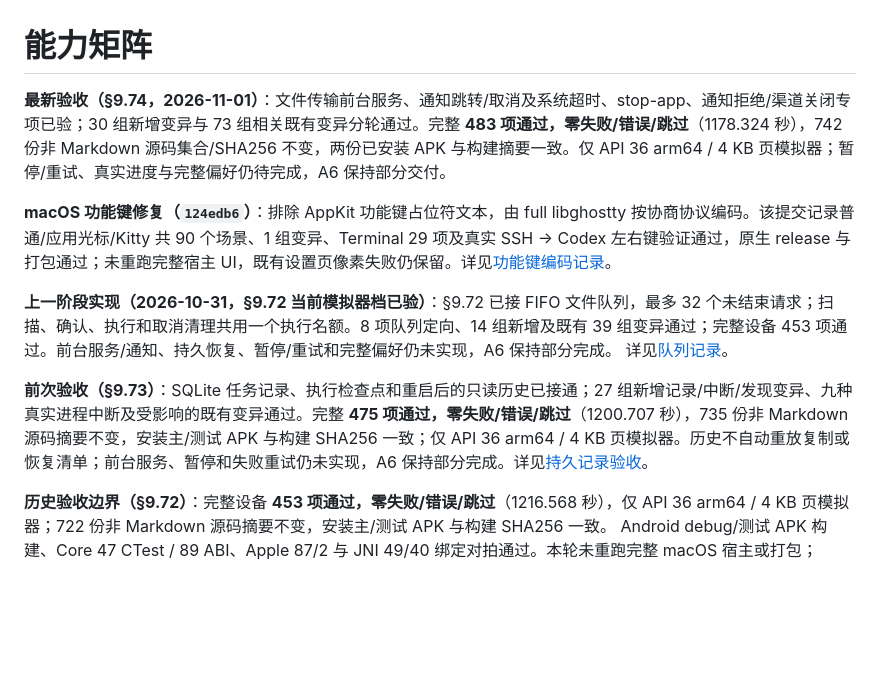
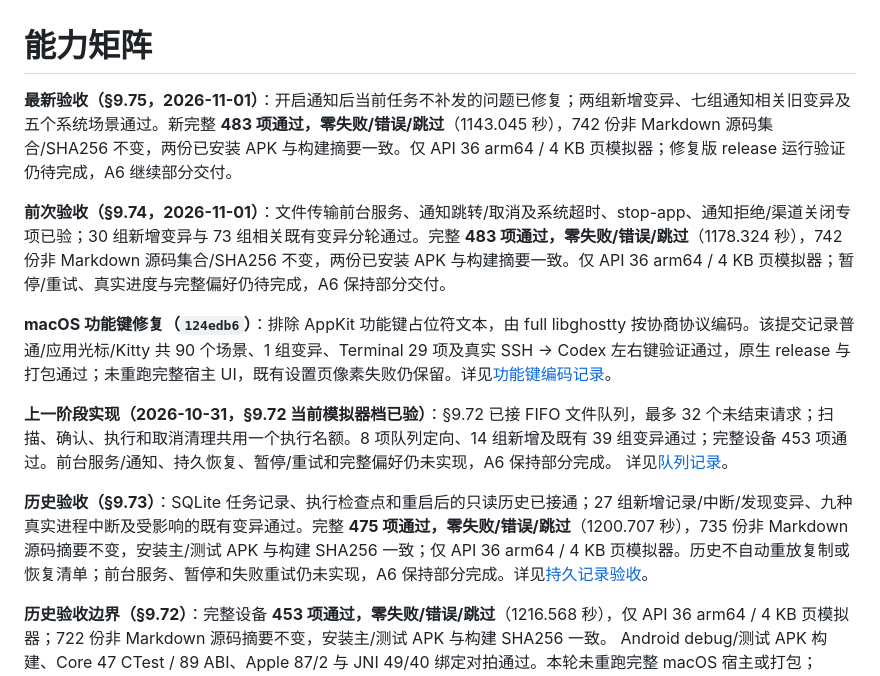
Before and after one commit to hanxi/ghosterm, a Markdown page: docs/reference/capability-matrix.md, the part around the change. Drawn GitHub-style; blank space fills up the shorter version.

```diff
--- a/docs/reference/capability-matrix.md
+++ b/docs/reference/capability-matrix.md
@@ -1,12 +1,14 @@
 # 能力矩阵
 
-**最新验收（§9.74，2026-11-01）**：文件传输前台服务、通知跳转/取消及系统超时、stop-app、通知拒绝/渠道关闭专项已验；30 组新增变异与 73 组相关既有变异分轮通过。完整 **483 项通过，零失败/错误/跳过**（1178.324 秒），742 份非 Markdown 源码集合/SHA256 不变，两份已安装 APK 与构建摘要一致。仅 API 36 arm64 / 4 KB 页模拟器；暂停/重试、真实进度与完整偏好仍待完成，A6 保持部分交付。
+**最新验收（§9.75，2026-11-01）**：开启通知后当前任务不补发的问题已修复；两组新增变异、七组通知相关旧变异及五个系统场景通过。新完整 **483 项通过，零失败/错误/跳过**（1143.045 秒），742 份非 Markdown 源码集合/SHA256 不变，两份已安装 APK 与构建摘要一致。仅 API 36 arm64 / 4 KB 页模拟器；修复版 release 运行验证仍待完成，A6 继续部分交付。
+
+**前次验收（§9.74，2026-11-01）**：文件传输前台服务、通知跳转/取消及系统超时、stop-app、通知拒绝/渠道关闭专项已验；30 组新增变异与 73 组相关既有变异分轮通过。完整 **483 项通过，零失败/错误/跳过**（1178.324 秒），742 份非 Markdown 源码集合/SHA256 不变，两份已安装 APK 与构建摘要一致。仅 API 36 arm64 / 4 KB 页模拟器；暂停/重试、真实进度与完整偏好仍待完成，A6 保持部分交付。
 
 **macOS 功能键修复（`124edb6`）**：排除 AppKit 功能键占位符文本，由 full libghostty 按协商协议编码。该提交记录普通/应用光标/Kitty 共 90 个场景、1 组变异、Terminal 29 项及真实 SSH → Codex 左右键验证通过，原生 release 与打包通过；未重跑完整宿主 UI，既有设置页像素失败仍保留。详见[功能键编码记录](optional-tmux-implementation.md#功能键编码修复2026-10-31)。
 
 **上一阶段实现（2026-10-31，§9.72 当前模拟器档已验）**：§9.72 已接 FIFO 文件队列，最多 32 个未结束请求；扫描、确认、执行和取消清理共用一个执行名额。8 项队列定向、14 组新增及既有 39 组变异通过；完整设备 453 项通过。前台服务/通知、持久恢复、暂停/重试和完整偏好仍未实现，A6 保持部分完成。 详见[队列记录](android-implementation.md#972-a6-fifo-文件任务队列2026-10-31)。
 
-**前次验收（§9.73）**：SQLite 任务记录、执行检查点和重启后的只读历史已接通；27 组新增记录/中断/发现变异、九种真实进程中断及受影响的既有变异通过。完整 **475 项通过，零失败/错误/跳过**（1200.707 秒），735 份非 Markdown 源码摘要不变，安装主/测试 APK 与构建 SHA256 一致；仅 API 36 arm64 / 4 KB 页模拟器。历史不自动重放复制或恢复清单；前台服务、暂停和失败重试仍未实现，A6 保持部分完成。详见[持久记录验收](android-implementation.md#973-a6-持久任务记录与只读历史2026-10-31)。
+**历史验收（§9.73）**：SQLite 任务记录、执行检查点和重启后的只读历史已接通；27 组新增记录/中断/发现变异、九种真实进程中断及受影响的既有变异通过。完整 **475 项通过，零失败/错误/跳过**（1200.707 秒），735 份非 Markdown 源码摘要不变，安装主/测试 APK 与构建 SHA256 一致；仅 API 36 arm64 / 4 KB 页模拟器。历史不自动重放复制或恢复清单；前台服务、暂停和失败重试仍未实现，A6 保持部分完成。详见[持久记录验收](android-implementation.md#973-a6-持久任务记录与只读历史2026-10-31)。
 
 **历史验收边界（§9.72）**：完整设备 **453 项通过，零失败/错误/跳过**（1216.568 秒），仅 API 36 arm64 / 4 KB 页模拟器；722 份非 Markdown 源码摘要不变，安装主/测试 APK 与构建 SHA256 一致。 Android debug/测试 APK 构建、Core 47 CTest / 89 ABI、Apple 87/2 与 JNI 49/40 绑定对拍通过。本轮未重跑完整 macOS 宿主或打包；macOS 键盘专项与既有设置页像素失败分别保留。该轮未新增 Android 真机、API 29、16 KB 页、发行或 CI 证据；新的独立 release CI 见 [出包说明](../how-to/android-release.md)。
 
```
Also changed, not shown: README.md (+4 -2 lines), docs/reference/roadmap.md (+8 -3 lines).
